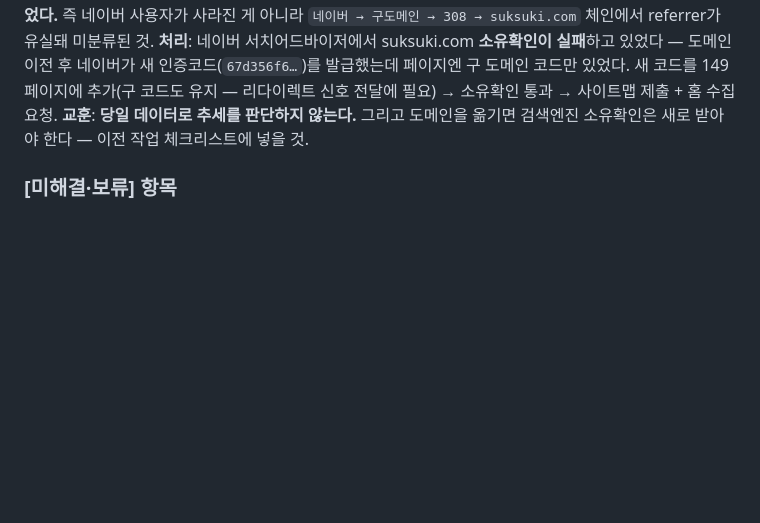
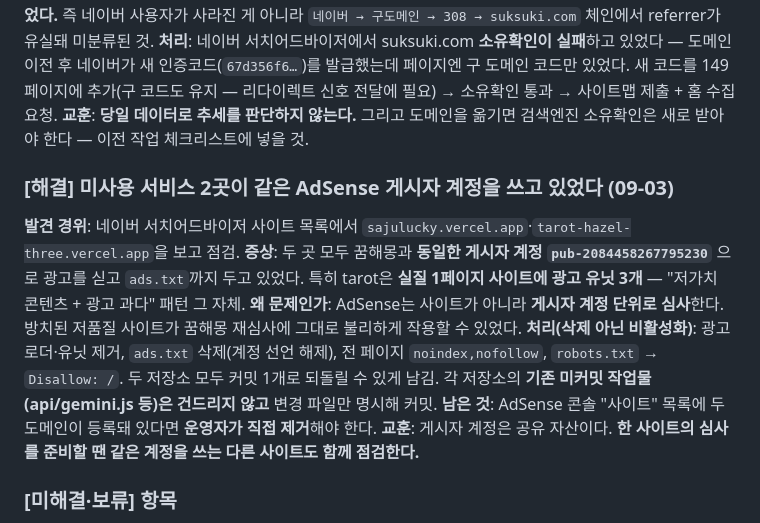
Before and after one commit to seansaiid-creator/dreams-come-true, a Markdown page: docs/WORKLOG.md, the part around the change. GitHub-like rendering; blank space fills up the shorter version.

Commit message:
docs: 미사용 서비스 2곳 AdSense 비활성화 조치 기록
sajulucky·tarot이 꿈해몽과 동일한 게시자 계정을 사용 중이었음.
AdSense는 계정 단위 심사이므로 꿈해몽 승인에 불리해 광고·ads.txt 제거,
noindex, robots Disallow 처리(삭제 아닌 비활성화, 되돌리기 가능).

재발 방지 규칙 추가: 심사 전 같은 계정을 쓰는 모든 사이트 점검

Co-Authored-By: Claude Opus 5 <noreply@anthropic.com>

```diff
--- a/docs/WORKLOG.md
+++ b/docs/WORKLOG.md
@@ -181,6 +181,14 @@ CTA 138종 중 **86개(61%)가 카테고리 일반론으로 착지**하고 있
 **처리**: 네이버 서치어드바이저에서 suksuki.com **소유확인이 실패**하고 있었다 — 도메인 이전 후 네이버가 새 인증코드(`67d356f6…`)를 발급했는데 페이지엔 구 도메인 코드만 있었다. 새 코드를 149페이지에 추가(구 코드도 유지 — 리다이렉트 신호 전달에 필요) → 소유확인 통과 → 사이트맵 제출 + 홈 수집 요청.
 **교훈**: **당일 데이터로 추세를 판단하지 않는다.** 그리고 도메인을 옮기면 검색엔진 소유확인은 새로 받아야 한다 — 이전 작업 체크리스트에 넣을 것.
 
+### [해결] 미사용 서비스 2곳이 같은 AdSense 게시자 계정을 쓰고 있었다 (09-03)
+**발견 경위**: 네이버 서치어드바이저 사이트 목록에서 `sajulucky.vercel.app`·`tarot-hazel-three.vercel.app`을 보고 점검.
+**증상**: 두 곳 모두 꿈해몽과 **동일한 게시자 계정 `pub-2084458267795230`** 으로 광고를 싣고 `ads.txt`까지 두고 있었다. 특히 tarot은 **실질 1페이지 사이트에 광고 유닛 3개** — "저가치 콘텐츠 + 광고 과다" 패턴 그 자체.
+**왜 문제인가**: AdSense는 사이트가 아니라 **게시자 계정 단위로 심사**한다. 방치된 저품질 사이트가 꿈해몽 재심사에 그대로 불리하게 작용할 수 있었다.
+**처리(삭제 아닌 비활성화)**: 광고 로더·유닛 제거, `ads.txt` 삭제(계정 선언 해제), 전 페이지 `noindex,nofollow`, `robots.txt` → `Disallow: /`. 두 저장소 모두 커밋 1개로 되돌릴 수 있게 남김. 각 저장소의 **기존 미커밋 작업물(api/gemini.js 등)은 건드리지 않고** 변경 파일만 명시해 커밋.
+**남은 것**: AdSense 콘솔 "사이트" 목록에 두 도메인이 등록돼 있다면 **운영자가 직접 제거**해야 한다.
+**교훈**: 게시자 계정은 공유 자산이다. **한 사이트의 심사를 준비할 땐 같은 계정을 쓰는 다른 사이트도 함께 점검한다.**
+
 ### [미해결·보류] 항목
 - **AdSense 승인** — 과거 "저가치 콘텐츠"로 반려된 이력. 기술적 원인은 제거했으나 **구글 색인이 쌓여야 재신청 가능**. 승인돼도 현 트래픽에선 월 수천 원 수준이 현실적 기대치
 - **초안 8편 검수** — 사용자 차례
```
Also changed, not shown: docs/DECISIONS.md (+1 -0 lines).
